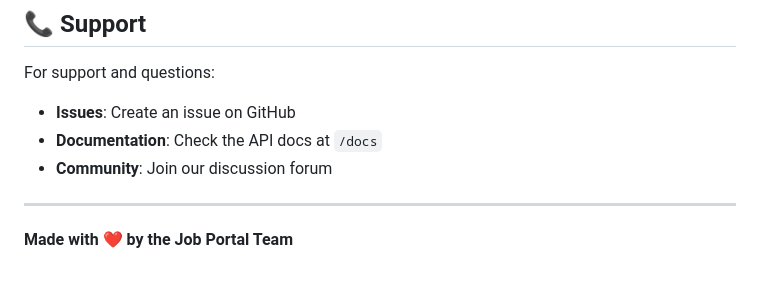
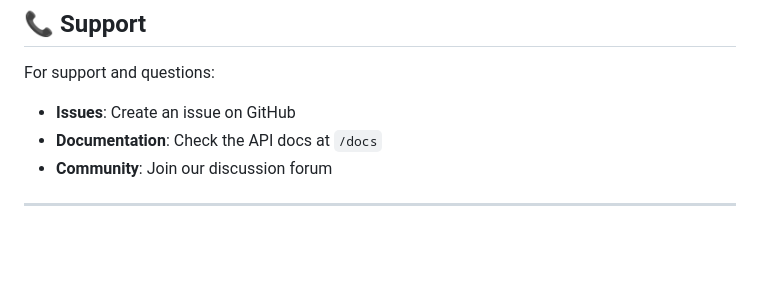
Before and after one commit to NANDINI506/AI-Job-portal, a Markdown page: README.md, the part around the change. GitHub-like rendering; blank space fills up the shorter version.

Commit message:
Remove closing statement from README
Removed the closing statement from the README.

```diff
--- a/README.md
+++ b/README.md
@@ -518,5 +518,3 @@ For support and questions:
 - **Community**: Join our discussion forum
 
 ---
-
-**Made with ❤️ by the Job Portal Team**
```
